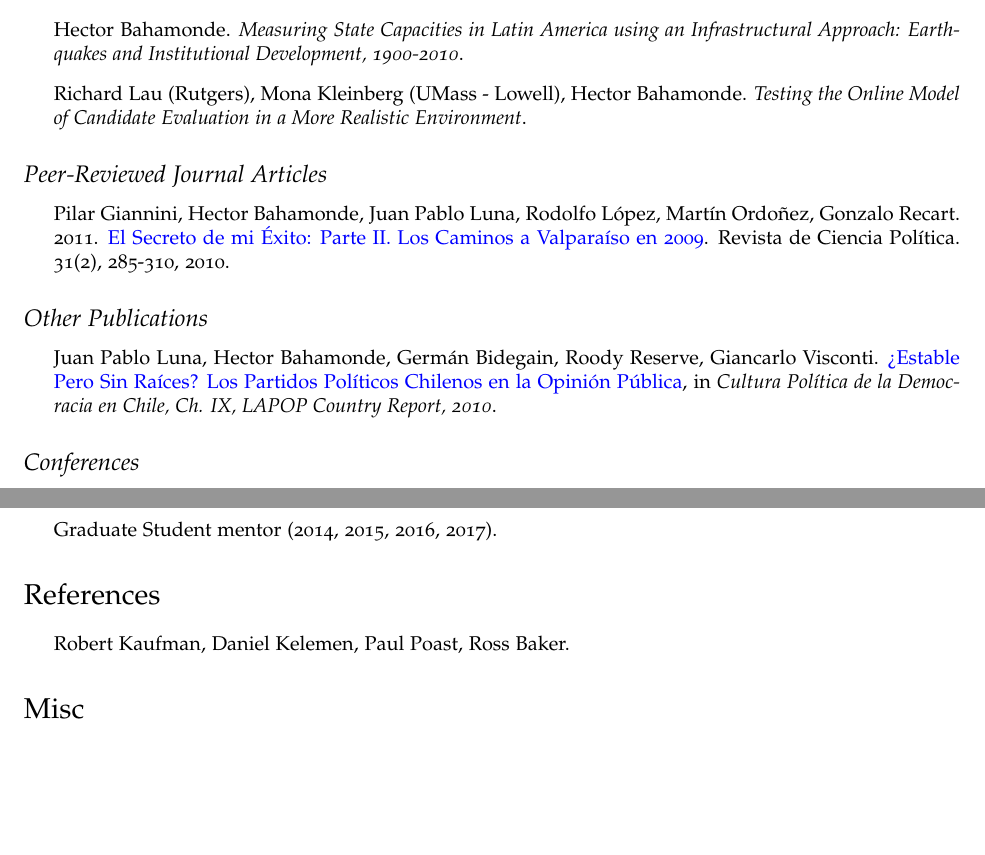
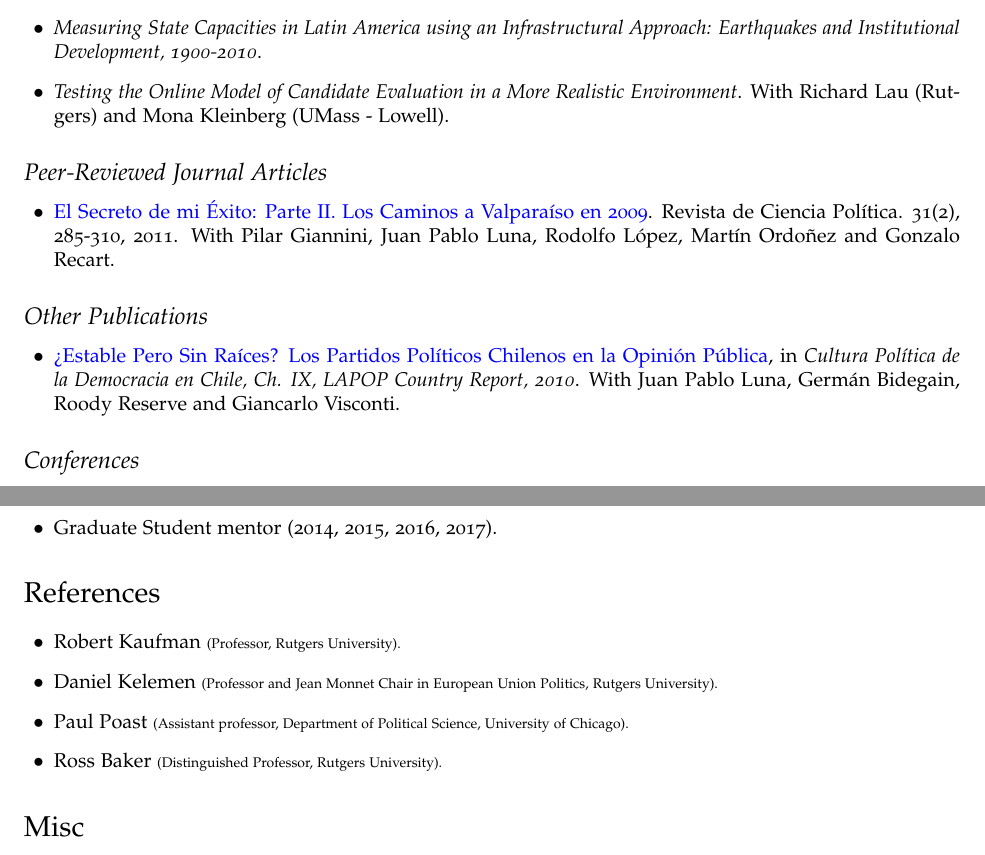
Before and after one commit to hbahamonde/Job_Market, a LaTeX CV (Bahamonde_CV.tex): two parts of pages 2 and 3 of 3, joined at a grey line, cut so that both start at the same text, the shorter picture padded with empty space. Compiled offline with pdfLaTeX.

Commit message:
new format

```diff
--- a/Bahamonde_CV.tex
+++ b/Bahamonde_CV.tex
@@ -153,2 +148,0 @@ My dissertation argues that the modernization of the fiscal apparatus in Latin A
-  \item Hector Bahamonde. \emph{Measuring State Capacities in Latin America using an Infrastructural Approach: Earthquakes and Institutional Development, 1900-2010}.
-  \item Richard Lau (Rutgers), Mona Kleinberg (UMass - Lowell), Hector Bahamonde. \emph{Testing the Online Model of Candidate Evaluation in a More Realistic Environment}.
@@ -155,17 +152,20 @@ My dissertation argues that the modernization of the fiscal apparatus in Latin A
+  \item[$\bullet$] \href{https://github.com/hbahamonde/Negative_Link_Paper/raw/master/Bahamonde_NegativeLink.pdf}{Structural Transformations and State Institutions in Latin America, 1900-2010}. {\bf Submitted}.
+  \item[$\bullet$] \emph{Measuring State Capacities in Latin America using an Infrastructural Approach: Earthquakes and Institutional Development, 1900-2010}.
+  \item[$\bullet$] \emph{Testing the Online Model of Candidate Evaluation in a More Realistic Environment}. With Richard Lau (Rutgers) and Mona Kleinberg (UMass - Lowell).
 \end{itemize}
 
 
 \subsection*{Peer-Reviewed Journal Articles}
 
 \begin{itemize}
-  \item Pilar Giannini, Hector Bahamonde, Juan Pablo Luna, Rodolfo L\'opez, Mart\'in Ordo\~nez, Gonzalo Recart. 2011. \href{http://www.revistacienciapolitica.cl/rcp/wp-content/uploads/2013/09/07_vol_31_2.pdf}{El Secreto de mi \'Exito: Parte II. Los Caminos a Valpara\'iso en 2009}. Revista de Ciencia Pol\'itica. 31(2), 285-310, 2010.
+  \item[$\bullet$] \href{http://www.revistacienciapolitica.cl/rcp/wp-content/uploads/2013/09/07_vol_31_2.pdf}{El Secreto de mi \'Exito: Parte II. Los Caminos a Valpara\'iso en 2009}. Revista de Ciencia Pol\'itica. 31(2), 285-310, 2011. With Pilar Giannini, Juan Pablo Luna, Rodolfo L\'opez, Mart\'in Ordo\~nez and Gonzalo Recart.
 \end{itemize}
 
 
 \subsection*{Other Publications}
 
 \begin{itemize}
-\item Juan Pablo Luna, Hector Bahamonde, Germ\'an Bidegain, Roody Reserve, Giancarlo Visconti. \href{http://www.vanderbilt.edu/lapop/chile/Chile-2010-cultura-politica.pdf}{?`Estable Pero Sin Ra\'ices? Los Partidos Pol\'iticos Chilenos en la Opini\'on P\'ublica}, in \emph{Cultura Pol\'itica de la Democracia en Chile, Ch. IX, LAPOP Country Report, 2010}.
+\item[$\bullet$] \href{http://www.vanderbilt.edu/lapop/chile/Chile-2010-cultura-politica.pdf}{?`Estable Pero Sin Ra\'ices? Los Partidos Pol\'iticos Chilenos en la Opini\'on P\'ublica}, in \emph{Cultura Pol\'itica de la Democracia en Chile, Ch. IX, LAPOP Country Report, 2010}. With Juan Pablo Luna, Germ\'an Bidegain, Roody Reserve and Giancarlo Visconti.
 \end{itemize}
 
 \subsection*{Conferences}
@@ -211 +207,0 @@ My dissertation argues that the modernization of the fiscal apparatus in Latin A
-\item Graduate Student mentor (2014, 2015, 2016, 2017).
@@ -212,9 +211,14 @@ My dissertation argues that the modernization of the fiscal apparatus in Latin A
+\item[$\bullet$] Graduate Student mentor (2014, 2015, 2016, 2017).
 \end{itemize}
 
 
 \section*{References}
 \begin{itemize}
-\item Robert Kaufman, Daniel Kelemen, Paul Poast, Ross Baker.
+\item[$\bullet$] Robert Kaufman {\scriptsize(Professor, Rutgers University).}
+\item[$\bullet$] Daniel Kelemen {\scriptsize(Professor and Jean Monnet Chair in
+European Union Politics, Rutgers University).}
+\item[$\bullet$] Paul Poast {\scriptsize(Assistant professor, Department of Political Science, University of Chicago).}
+\item[$\bullet$] Ross Baker {\scriptsize(Distinguished Professor, Rutgers University).}
 \end{itemize}
 
 
```
Also changed, not shown: Bahamonde_CV.pdf, Bahamonde_CV.tex (23 more changed lines).
